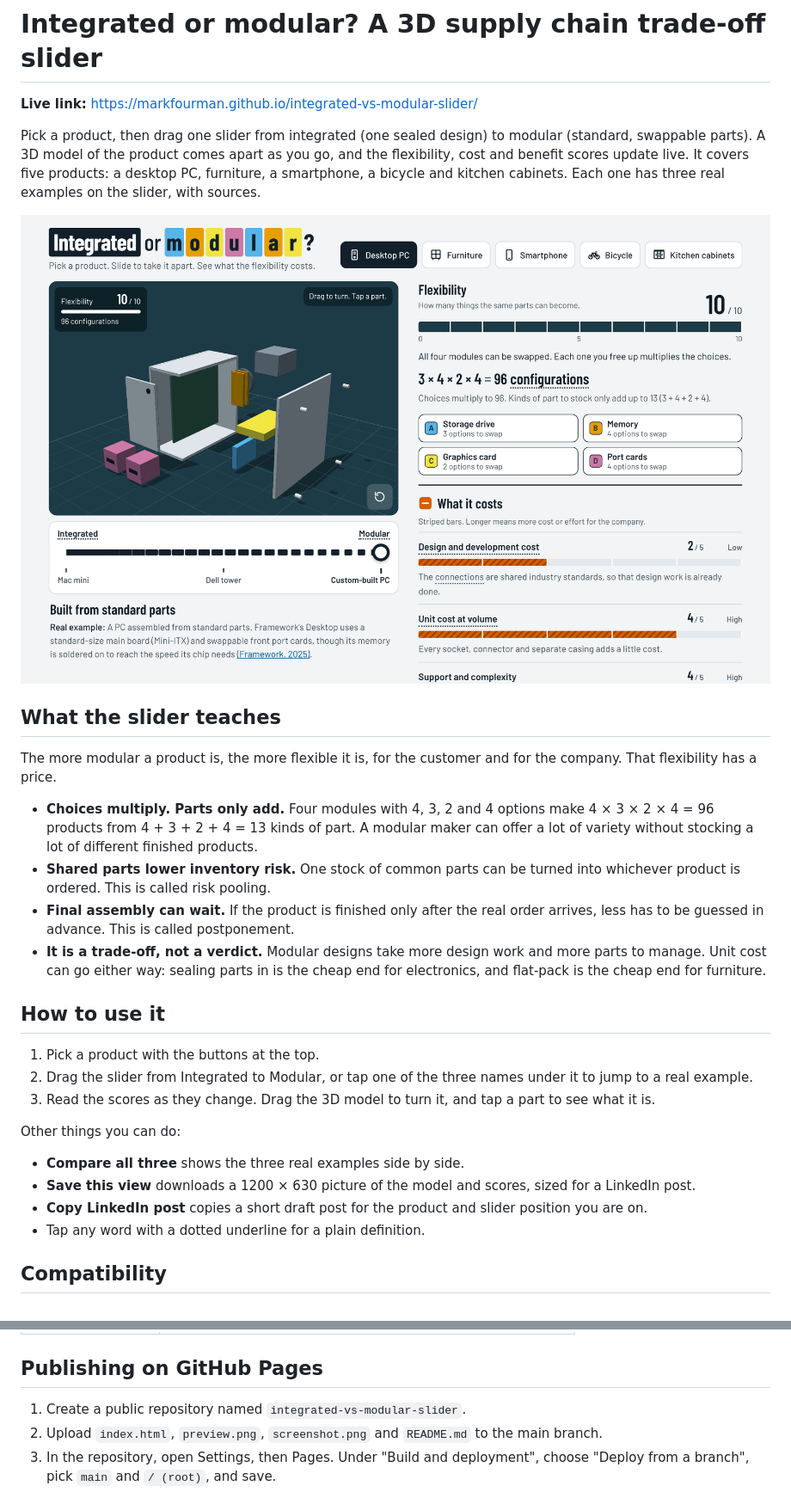
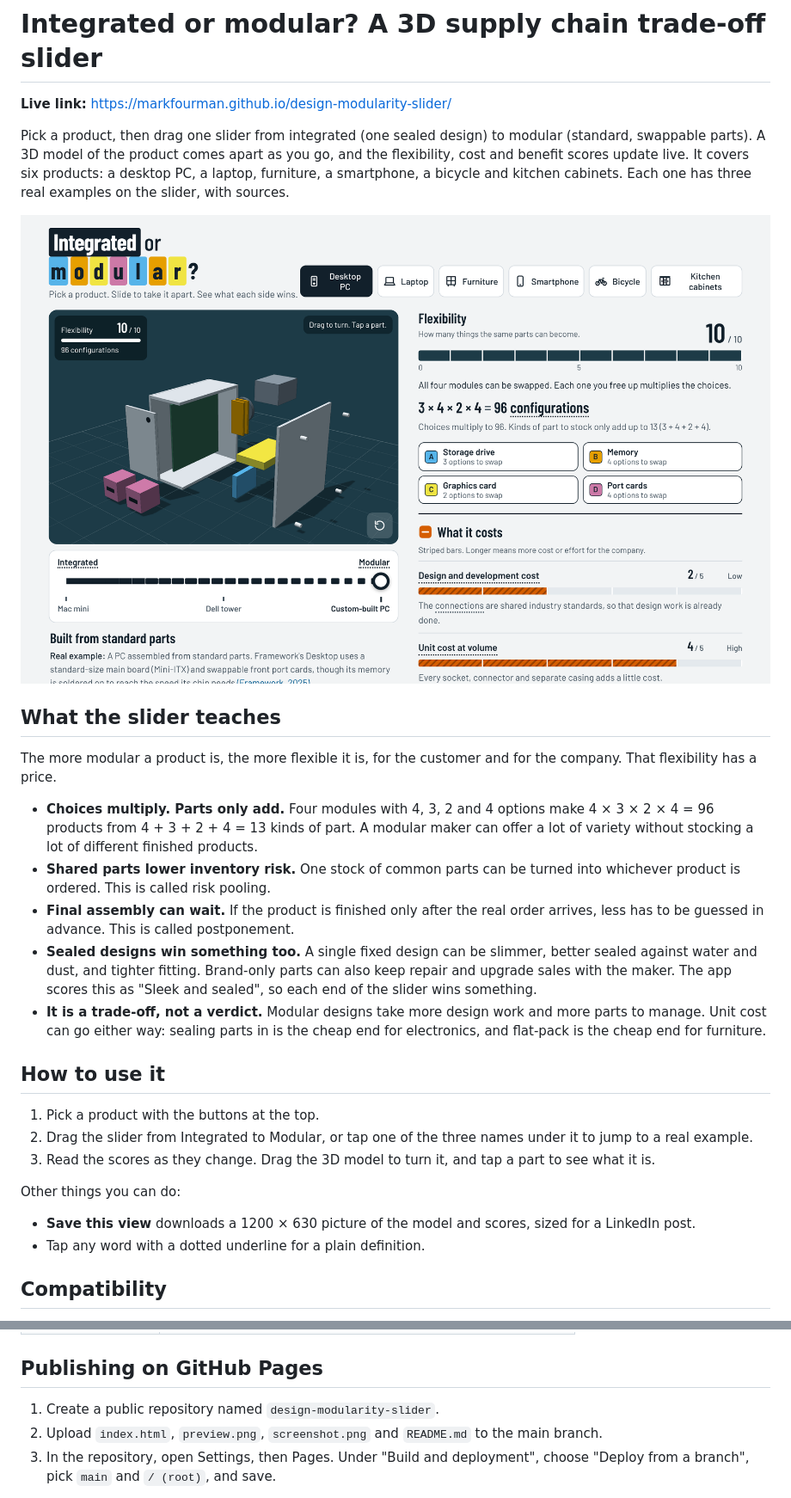
Before and after one commit to markfourman/design-modularity-slider, a Markdown page: README.md, 2 parts joined by grey strips. Shown at 86% size. GitHub-like rendering; pictures changed too: screenshot.png.

```diff
--- a/README.md
+++ b/README.md
@@ -1,8 +1,8 @@
 # Integrated or modular? A 3D supply chain trade-off slider
 
-**Live link:** https://markfourman.github.io/integrated-vs-modular-slider/
+**Live link:** https://markfourman.github.io/design-modularity-slider/
 
-Pick a product, then drag one slider from integrated (one sealed design) to modular (standard, swappable parts). A 3D model of the product comes apart as you go, and the flexibility, cost and benefit scores update live. It covers five products: a desktop PC, furniture, a smartphone, a bicycle and kitchen cabinets. Each one has three real examples on the slider, with sources.
+Pick a product, then drag one slider from integrated (one sealed design) to modular (standard, swappable parts). A 3D model of the product comes apart as you go, and the flexibility, cost and benefit scores update live. It covers six products: a desktop PC, a laptop, furniture, a smartphone, a bicycle and kitchen cabinets. Each one has three real examples on the slider, with sources.
 
 ![The app showing a desktop PC taken apart into its modules, with a flexibility score of 10 out of 10 and 96 configurations](screenshot.png)
 
@@ -13,6 +13,7 @@ The more modular a product is, the more flexible it is, for the customer and for
 - **Choices multiply. Parts only add.** Four modules with 4, 3, 2 and 4 options make 4 × 3 × 2 × 4 = 96 products from 4 + 3 + 2 + 4 = 13 kinds of part. A modular maker can offer a lot of variety without stocking a lot of different finished products.
 - **Shared parts lower inventory risk.** One stock of common parts can be turned into whichever product is ordered. This is called risk pooling.
 - **Final assembly can wait.** If the product is finished only after the real order arrives, less has to be guessed in advance. This is called postponement.
+- **Sealed designs win something too.** A single fixed design can be slimmer, better sealed against water and dust, and tighter fitting. Brand-only parts can also keep repair and upgrade sales with the maker. The app scores this as "Sleek and sealed", so each end of the slider wins something.
 - **It is a trade-off, not a verdict.** Modular designs take more design work and more parts to manage. Unit cost can go either way: sealing parts in is the cheap end for electronics, and flat-pack is the cheap end for furniture.
 
 ## How to use it
@@ -23,9 +24,7 @@ The more modular a product is, the more flexible it is, for the customer and for
 
 Other things you can do:
 
-- **Compare all three** shows the three real examples side by side.
 - **Save this view** downloads a 1200 × 630 picture of the model and scores, sized for a LinkedIn post.
-- **Copy LinkedIn post** copies a short draft post for the product and slider position you are on.
 - Tap any word with a dotted underline for a plain definition.
 
 ## Compatibility
@@ -46,7 +45,7 @@ Other things you can do:
 
 ## Publishing on GitHub Pages
 
-1. Create a public repository named `integrated-vs-modular-slider`.
+1. Create a public repository named `design-modularity-slider`.
 2. Upload `index.html`, `preview.png`, `screenshot.png` and `README.md` to the main branch.
 3. In the repository, open Settings, then Pages. Under "Build and deployment", choose "Deploy from a branch", pick `main` and `/ (root)`, and save.
 
```
Also changed, not shown: other parts of README.md (+8 -32 lines), preview.png, 1 other file.
